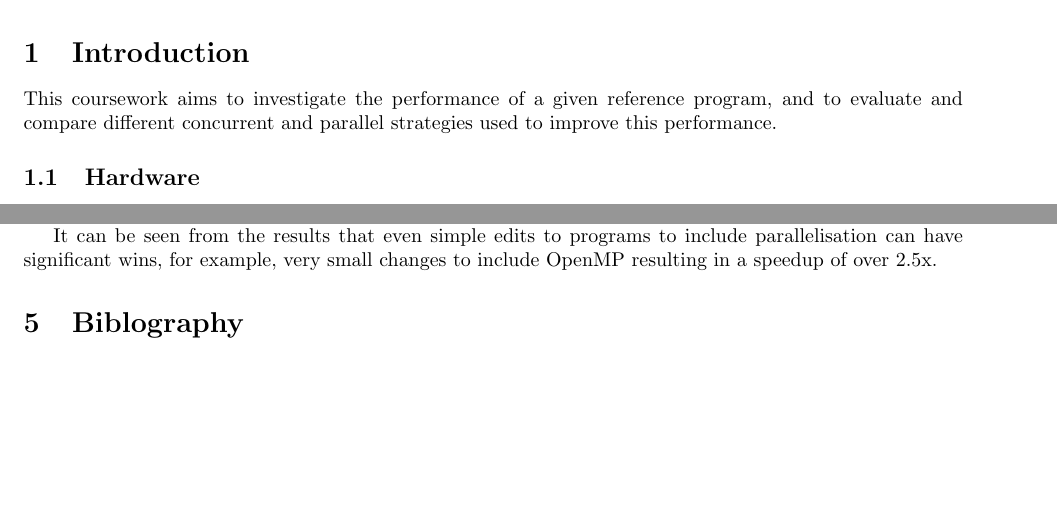
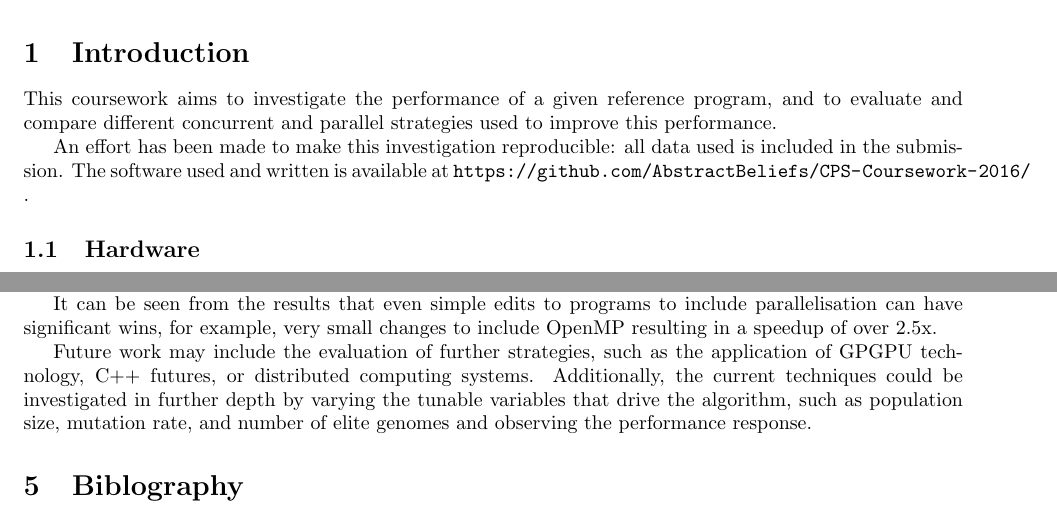
Before and after one commit to AbstractBeliefs/CPS-Coursework-2016, a LaTeX paper (report/report.tex): two parts of pages 2 and 7 of 11 before the commit and two parts of pages 2 and 7 of 12 after it, joined at a grey line, cut so that both start at the same text, the shorter picture padded with empty space. Compiled offline with pdfLaTeX.

Commit message:
Final tweaks for submission

```diff
--- a/report/report.tex
+++ b/report/report.tex
@@ -41,6 +41,9 @@
     \section{Introduction}
     This coursework aims to investigate the performance of a given reference program, and to evaluate and compare
     different concurrent and parallel strategies used to improve this performance.
+
+    An effort has been made to make this investigation reproducible: all data used is included in the submission. The
+    software used and written is available at \url{https://github.com/AbstractBeliefs/CPS-Coursework-2016/} .
 
         \subsection{Hardware}
         The development machine is a general purpose compute server, running as a virtual machine. The spec is as
@@ -229,6 +232,12 @@
     It can be seen from the results that even simple edits to programs to include parallelisation can have significant
     wins, for example, very small changes to include OpenMP resulting in a speedup of over 2.5x.
 
+    Future work may include the evaluation of further strategies, such as the application of GPGPU technology, C++
+    futures, or distributed computing systems. Additionally, the current techniques could be investigated in further
+    depth by varying the tunable variables that drive the algorithm, such as population size, mutation rate, and number
+    of elite genomes and observing the performance response.
+
+
     \section{Biblography}
     \bibliographystyle{plain}
     \bibliography{report}
```
